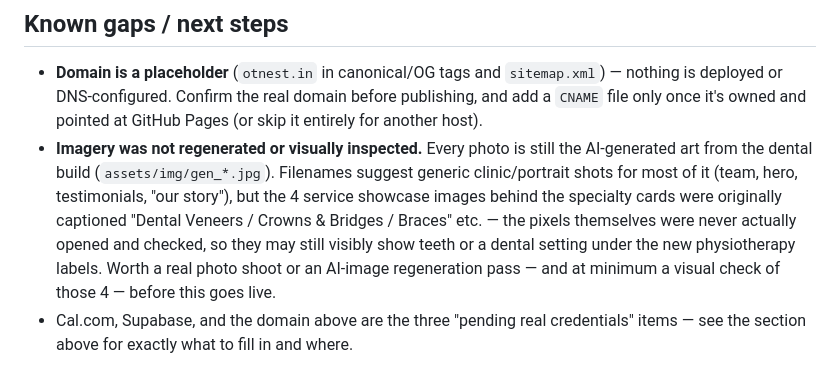
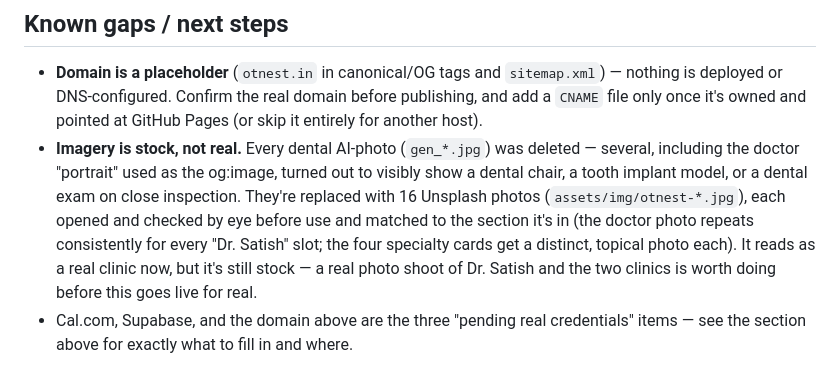
Before and after one commit to otnest07-hub/OTNest, a Markdown page: README.md, the part around the change. Rendered like a GitHub page.

Commit message:
Update README imagery section to match the stock-photo pass
Co-Authored-By: Claude Sonnet 5 <noreply@anthropic.com>

```diff
--- a/README.md
+++ b/README.md
@@ -42,12 +42,13 @@ npx serve .
 - **Domain is a placeholder** (`otnest.in` in canonical/OG tags and `sitemap.xml`) — nothing is
   deployed or DNS-configured. Confirm the real domain before publishing, and add a `CNAME` file
   only once it's owned and pointed at GitHub Pages (or skip it entirely for another host).
-- **Imagery was not regenerated or visually inspected.** Every photo is still the AI-generated
-  art from the dental build (`assets/img/gen_*.jpg`). Filenames suggest generic clinic/portrait
-  shots for most of it (team, hero, testimonials, "our story"), but the 4 service showcase images
-  behind the specialty cards were originally captioned "Dental Veneers / Crowns & Bridges / Braces"
-  etc. — the pixels themselves were never actually opened and checked, so they may still visibly
-  show teeth or a dental setting under the new physiotherapy labels. Worth a real photo shoot or
-  an AI-image regeneration pass — and at minimum a visual check of those 4 — before this goes live.
+- **Imagery is stock, not real.** Every dental AI-photo (`gen_*.jpg`) was deleted — several,
+  including the doctor "portrait" used as the og:image, turned out to visibly show a dental chair,
+  a tooth implant model, or a dental exam on close inspection. They're replaced with 16 Unsplash
+  photos (`assets/img/otnest-*.jpg`), each opened and checked by eye before use and matched to the
+  section it's in (the doctor photo repeats consistently for every "Dr. Satish" slot; the four
+  specialty cards get a distinct, topical photo each). It reads as a real clinic now, but it's
+  still stock — a real photo shoot of Dr. Satish and the two clinics is worth doing before this
+  goes live for real.
 - Cal.com, Supabase, and the domain above are the three "pending real credentials" items —
   see the section above for exactly what to fill in and where.
```
